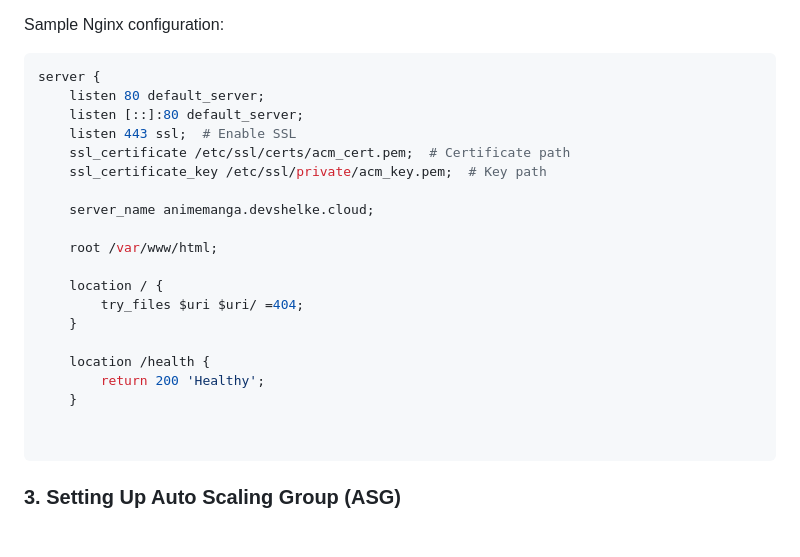
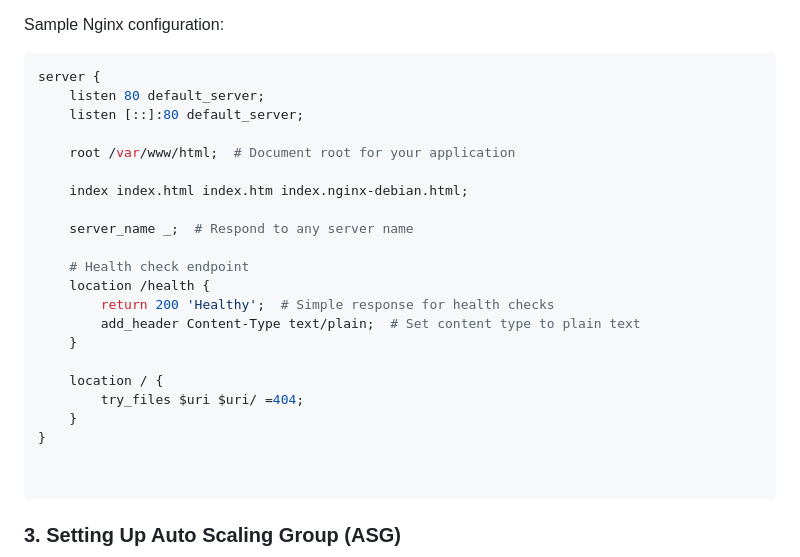
Before and after one commit to dev-shelke/anime-mangatoon, a Markdown page: README.md, the part around the change. Drawn GitHub-style; blank space fills up the shorter version.

````diff
--- a/README.md
+++ b/README.md
@@ -27,21 +27,23 @@ Sample Nginx configuration:
 server {
     listen 80 default_server;
     listen [::]:80 default_server;
-    listen 443 ssl;  # Enable SSL
-    ssl_certificate /etc/ssl/certs/acm_cert.pem;  # Certificate path
-    ssl_certificate_key /etc/ssl/private/acm_key.pem;  # Key path
 
-    server_name animemanga.devshelke.cloud;
+    root /var/www/html;  # Document root for your application
 
-    root /var/www/html;
+    index index.html index.htm index.nginx-debian.html;
+
+    server_name _;  # Respond to any server name
+
+    # Health check endpoint
+    location /health {
+        return 200 'Healthy';  # Simple response for health checks
+        add_header Content-Type text/plain;  # Set content type to plain text
+    }
 
     location / {
         try_files $uri $uri/ =404;
     }
-
-    location /health {
-        return 200 'Healthy';
-    }
+}
 
 
 ```
````
